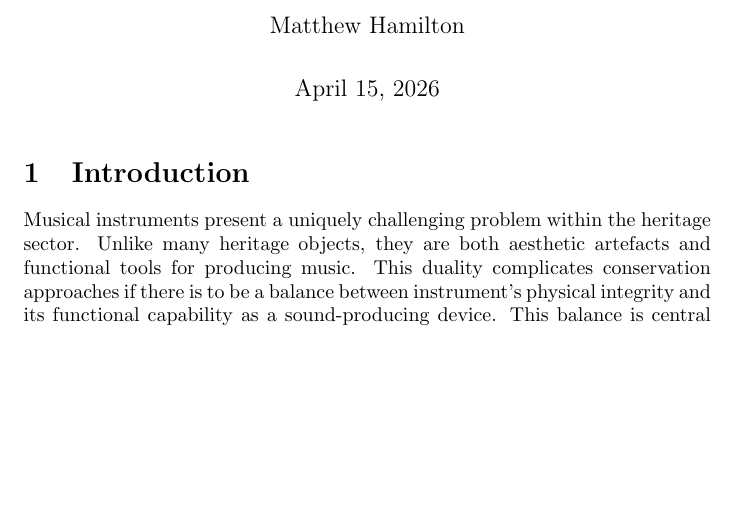
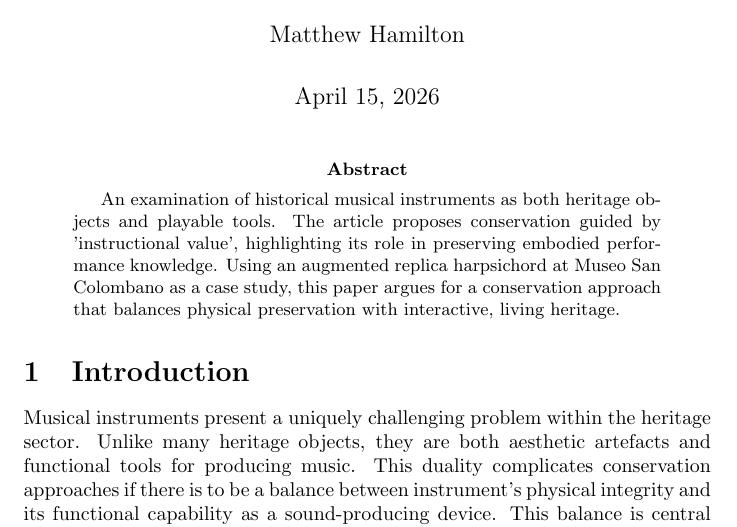
Before and after one commit to mhamilt/una-her-doc-bologna-2025-article, a LaTeX paper (main.tex): part of page 1 of 10 before the commit and part of page 1 of 11 after it, cut so that both start at the same text, the shorter picture padded with empty space. Compiled offline with pdfLaTeX.

Commit message:
add abstract

```diff
--- a/main.tex
+++ b/main.tex
@@ -20,7 +20,7 @@
 \renewcommand{\cite}{\parencite}
 %----------------------------------------------------------------------------------------
 \title{
-Historical Harpsichord\\Keyboard Exhibition:\\San Colombano\\
+Historical Harpsichord Keyboard Exhibition: San Colombano
 \vspace{1cm}
 \includegraphics[width=0.6\linewidth]{img/49-key-front-top.png}
 }
@@ -30,6 +30,12 @@ Historical Harpsichord\\Keyboard Exhibition:\\San Colombano\\
 \begin{document}
 
 \maketitle
+
+\begin{abstract}
+An examination of historical musical instruments as both heritage objects and playable tools.
+The article proposes conservation guided by 'instructional value', highlighting its role in preserving embodied performance knowledge.
+Using an augmented replica harpsichord at Museo San Colombano as a case study, this paper argues for a conservation approach that balances physical preservation with interactive, living heritage.
+\end{abstract}
 
 \input{article}
 
```
